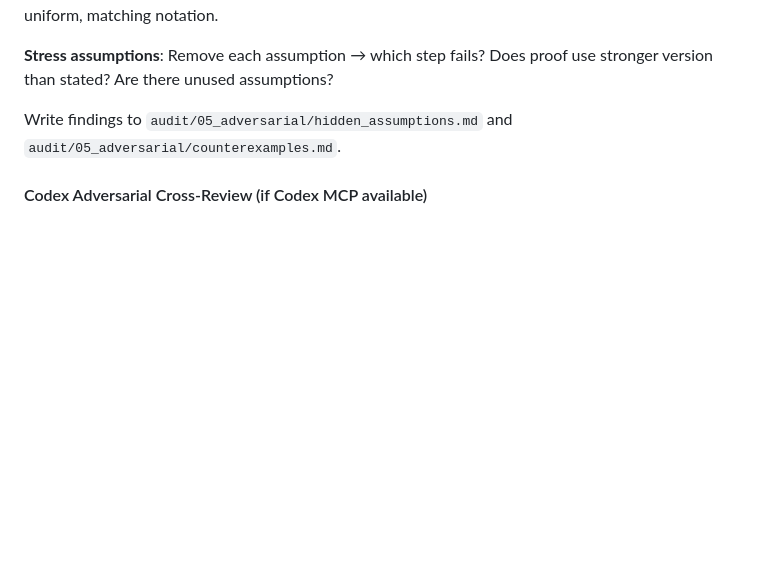
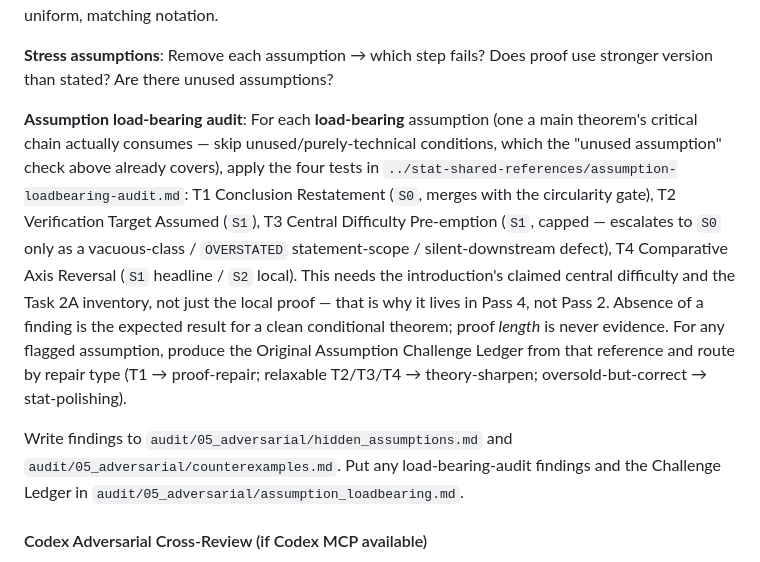
Before and after one commit to gyf9712/stat-theory-skills, a Markdown page: skills/proofcheck/SKILL.md, the part around the change. GitHub-like rendering; blank space fills up the shorter version.

```diff
--- a/skills/proofcheck/SKILL.md
+++ b/skills/proofcheck/SKILL.md
@@ -467,7 +467,9 @@ Deliberately try to break the proof:
 
 **Stress assumptions**: Remove each assumption → which step fails? Does proof use stronger version than stated? Are there unused assumptions?
 
-Write findings to `audit/05_adversarial/hidden_assumptions.md` and `audit/05_adversarial/counterexamples.md`.
+**Assumption load-bearing audit**: For each **load-bearing** assumption (one a main theorem's critical chain actually consumes — skip unused/purely-technical conditions, which the "unused assumption" check above already covers), apply the four tests in `../stat-shared-references/assumption-loadbearing-audit.md`: T1 Conclusion Restatement (`S0`, merges with the circularity gate), T2 Verification Target Assumed (`S1`), T3 Central Difficulty Pre-emption (`S1`, capped — escalates to `S0` only as a vacuous-class / `OVERSTATED` statement-scope / silent-downstream defect), T4 Comparative Axis Reversal (`S1` headline / `S2` local). This needs the introduction's claimed central difficulty and the Task 2A inventory, not just the local proof — that is why it lives in Pass 4, not Pass 2. Absence of a finding is the expected result for a clean conditional theorem; proof *length* is never evidence. For any flagged assumption, produce the Original Assumption Challenge Ledger from that reference and route by repair type (T1 → proof-repair; relaxable T2/T3/T4 → theory-sharpen; oversold-but-correct → stat-polishing).
+
+Write findings to `audit/05_adversarial/hidden_assumptions.md` and `audit/05_adversarial/counterexamples.md`. Put any load-bearing-audit findings and the Challenge Ledger in `audit/05_adversarial/assumption_loadbearing.md`.
 
 #### Codex Adversarial Cross-Review (if Codex MCP available)
 
```
Also changed, not shown: CHANGELOG.md (+14 -0 lines), stat-shared-references/assumption-loadbearing-audit.md (added, +143 -0 lines).
